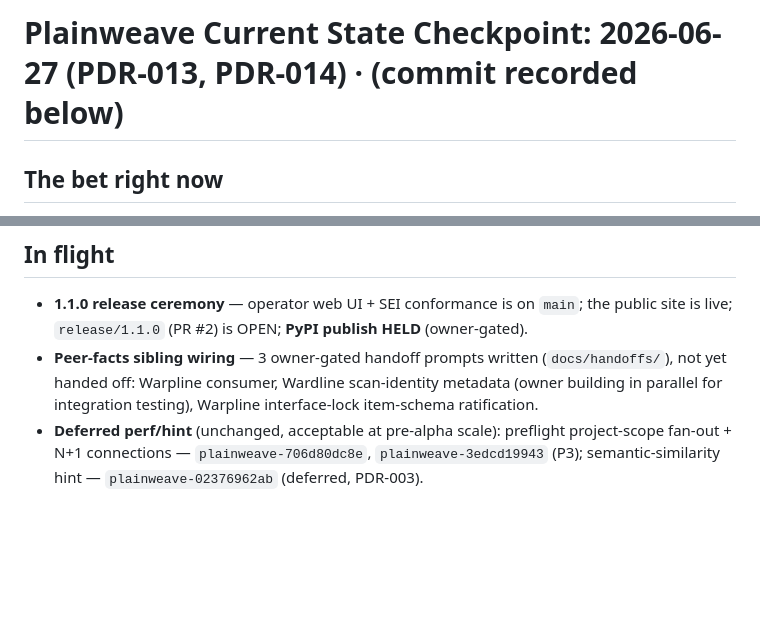
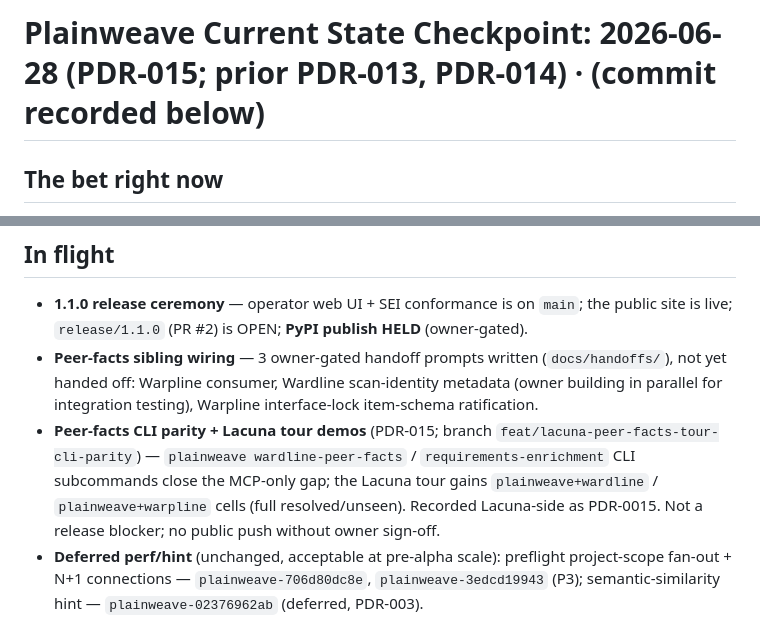
Before and after one commit to foundryside-dev/plainweave, a Markdown page: docs/product/current-state.md, 2 parts joined by grey strips. GitHub-like rendering; blank space fills up the shorter version.

```diff
--- a/docs/product/current-state.md
+++ b/docs/product/current-state.md
@@ -1,4 +1,4 @@
-# Plainweave Current State        Checkpoint: 2026-06-27 (PDR-013, PDR-014) · (commit recorded below)
+# Plainweave Current State        Checkpoint: 2026-06-28 (PDR-015; prior PDR-013, PDR-014) · (commit recorded below)
 
 ## The bet right now
 
@@ -17,6 +17,11 @@ owner-gated / sibling-paced. Metric: production-readiness (blockers retired); no
 - **Peer-facts sibling wiring** — 3 owner-gated handoff prompts written (`docs/handoffs/`),
   not yet handed off: Warpline consumer, Wardline scan-identity metadata (owner building in
   parallel for integration testing), Warpline interface-lock item-schema ratification.
+- **Peer-facts CLI parity + Lacuna tour demos** (PDR-015; branch
+  `feat/lacuna-peer-facts-tour-cli-parity`) — `plainweave wardline-peer-facts` /
+  `requirements-enrichment` CLI subcommands close the MCP-only gap; the Lacuna tour gains
+  `plainweave+wardline` / `plainweave+warpline` cells (full resolved/unseen). Recorded
+  Lacuna-side as PDR-0015. Not a release blocker; no public push without owner sign-off.
 - **Deferred perf/hint** (unchanged, acceptable at pre-alpha scale): preflight project-scope
   fan-out + N+1 connections — `plainweave-706d80dc8e`, `plainweave-3edcd19943` (P3);
   semantic-similarity hint — `plainweave-02376962ab` (deferred, PDR-003).
```
Also changed, not shown: CHANGELOG.md (+25 -0 lines), 1 other file.
